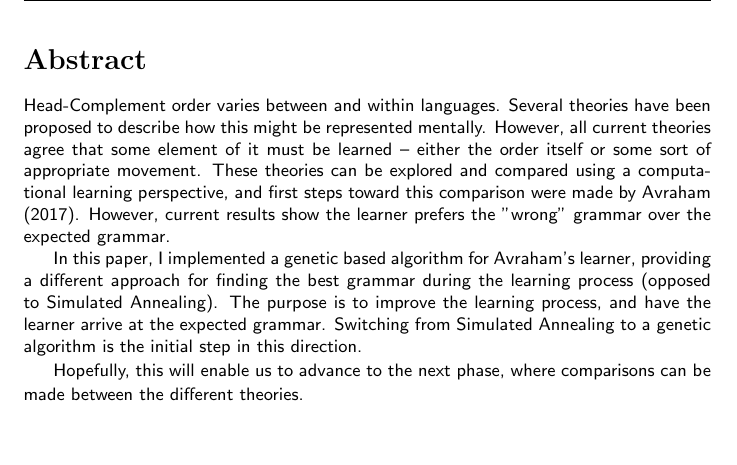
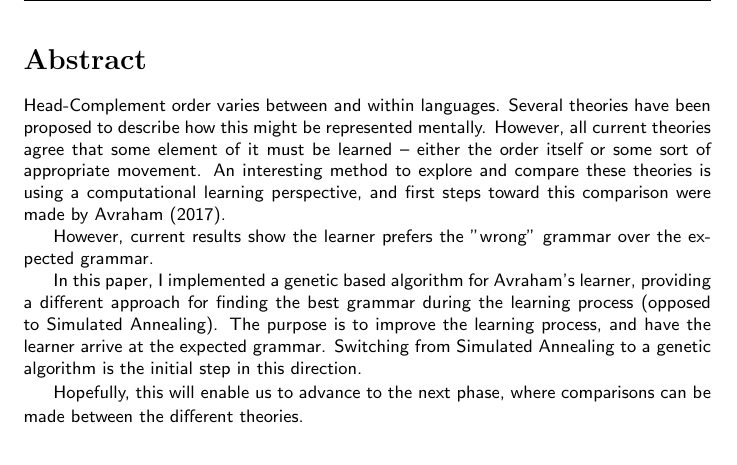
Before and after one commit to roym44/head-comp-syntactic-learner, a LaTeX document (Final Paper/FinalPaper.tex): part of page 2 of 7, cut so that both start at the same text. Compiled offline with pdfLaTeX.

Commit message:
Abstract improvements

```diff
--- a/Final Paper/FinalPaper.tex
+++ b/Final Paper/FinalPaper.tex
@@ -58,7 +58,10 @@
 {\sffamily\small
 
 Head-Complement order varies between and within languages. Several theories have been proposed to describe how this might be represented mentally. However, all current theories agree that some element of it must be learned – either the order itself or some sort of appropriate movement.
-These theories can be explored and compared using a computational learning perspective, and first steps toward this comparison were made by Avraham (2017). However, current results show the learner prefers the "wrong" grammar over the expected grammar.
+An interesting method to explore and compare these theories is using a computational learning perspective, and first steps toward this comparison were made by Avraham (2017).
+
+% current implementation uses SA - has some disadvantages, things that can be improved using more recent tools and methods
+However, current results show the learner prefers the "wrong" grammar over the expected grammar.
 
 % (which compremises the first part of my seminar paper),
 In this paper, I implemented a genetic based algorithm for Avraham's learner, providing a different approach for finding the best grammar during the learning process (opposed to Simulated Annealing).
```
Also changed, not shown: Final Paper/FinalPaper.tex (6 more changed lines).
